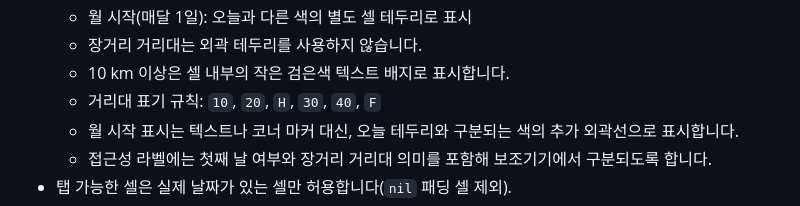
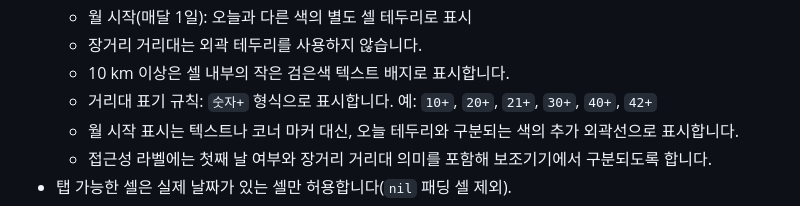
Before and after one commit to dseop/runheat, a Markdown page: requirements.md, the part around the change. Rendered like a GitHub page.

Commit message:
히트맵 배지 표기 수정

```diff
--- a/requirements.md
+++ b/requirements.md
@@ -38,7 +38,7 @@
   - 월 시작(매달 1일): 오늘과 다른 색의 별도 셀 테두리로 표시
   - 장거리 거리대는 외곽 테두리를 사용하지 않습니다.
   - 10 km 이상은 셀 내부의 작은 검은색 텍스트 배지로 표시합니다.
-  - 거리대 표기 규칙: `10`, `20`, `H`, `30`, `40`, `F`
+  - 거리대 표기 규칙: `숫자+` 형식으로 표시합니다. 예: `10+`, `20+`, `21+`, `30+`, `40+`, `42+`
   - 월 시작 표시는 텍스트나 코너 마커 대신, 오늘 테두리와 구분되는 색의 추가 외곽선으로 표시합니다.
   - 접근성 라벨에는 첫째 날 여부와 장거리 거리대 의미를 포함해 보조기기에서 구분되도록 합니다.
 - 탭 가능한 셀은 실제 날짜가 있는 셀만 허용합니다(`nil` 패딩 셀 제외).
```
